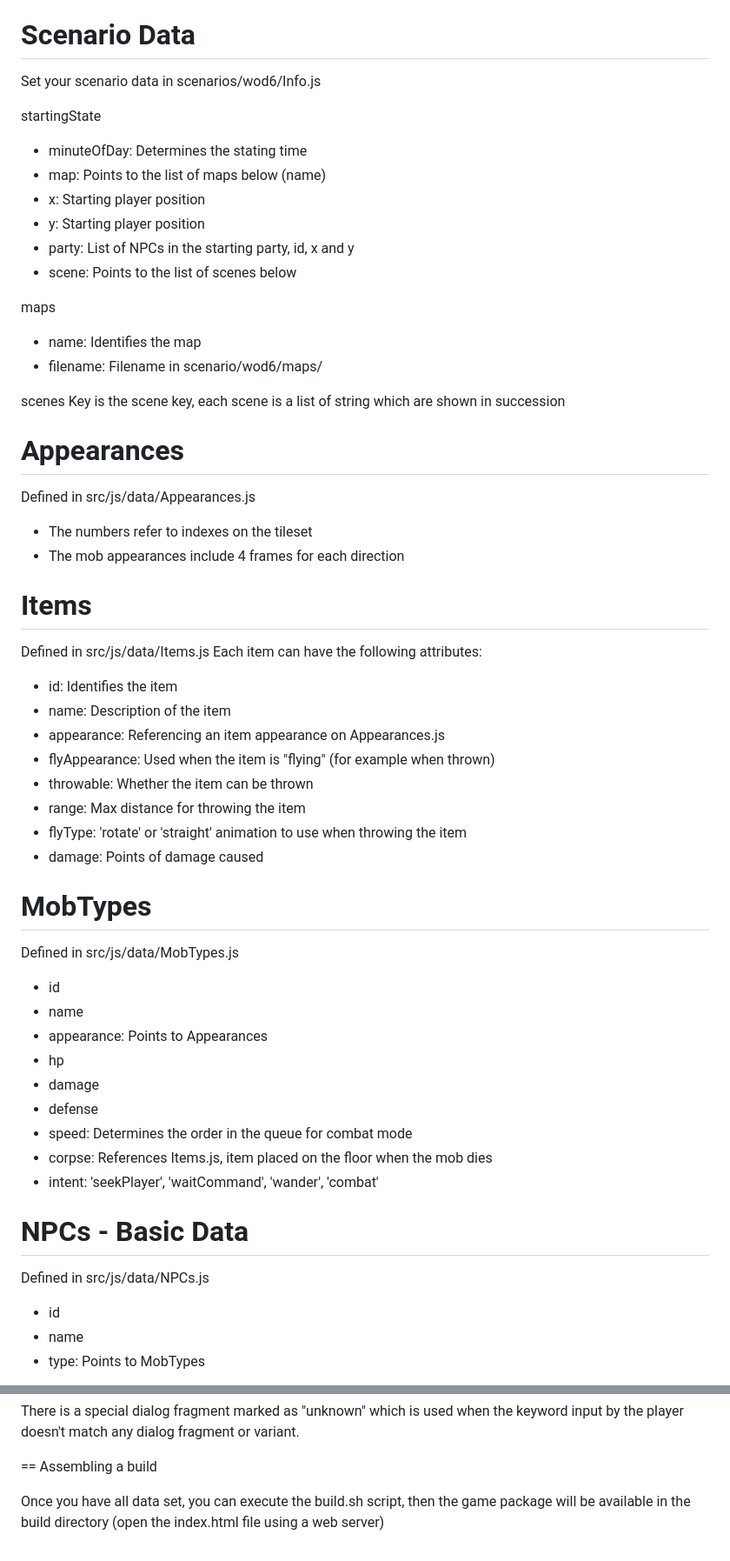
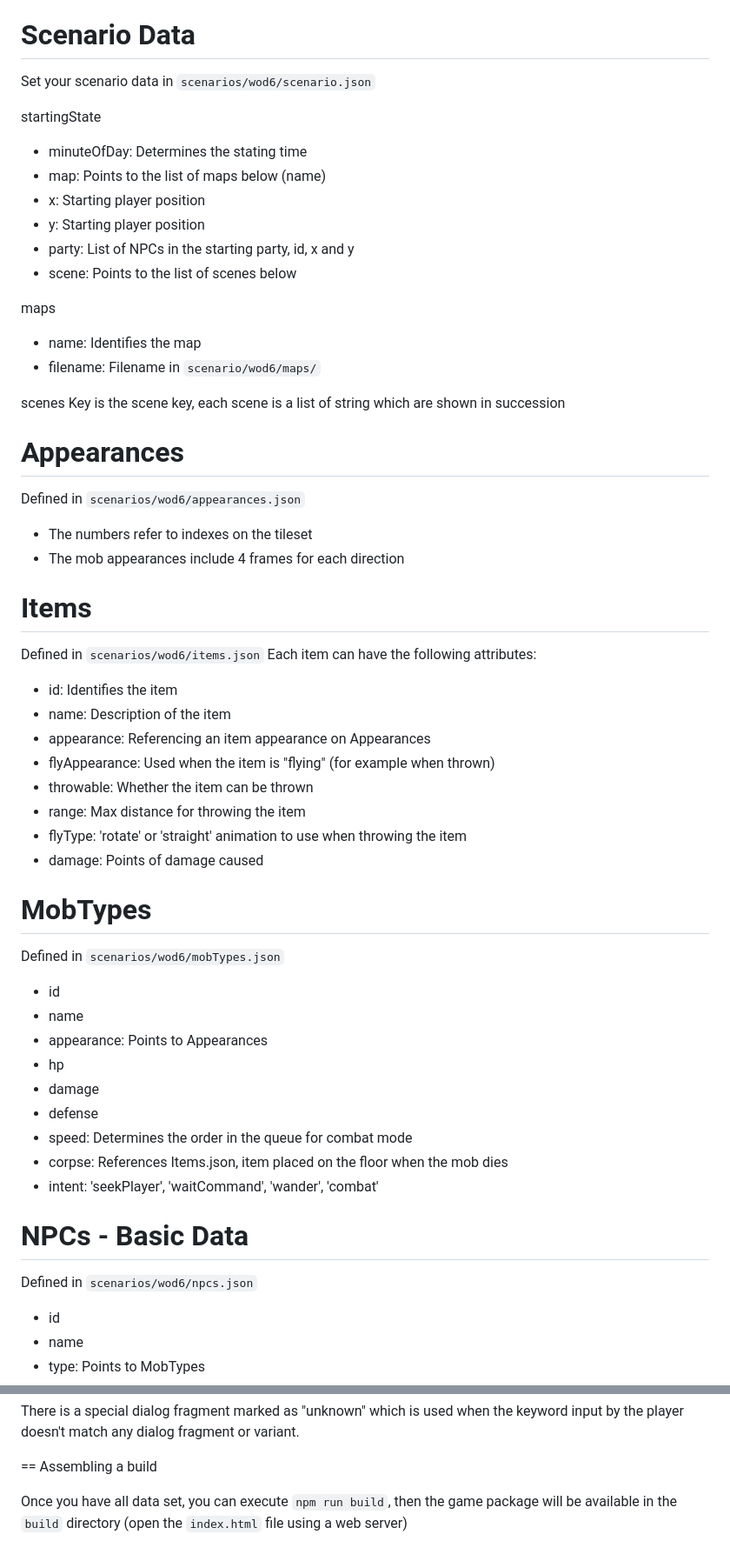
Before and after one commit to slashman/OpenArthurianX6, a Markdown page: HOWTO.MD, 2 parts joined by grey strips. Shown at 87% size. GitHub-like rendering.

```diff
--- a/HOWTO.MD
+++ b/HOWTO.MD
@@ -39,7 +39,7 @@ The maps should have the following layers:
 
 Scenario Data
 =============
-Set your scenario data in scenarios/wod6/Info.js
+Set your scenario data in `scenarios/wod6/scenario.json`
 
 startingState
 
@@ -53,14 +53,14 @@ startingState
 maps
 
 - name: Identifies the map
-- filename: Filename in scenario/wod6/maps/
+- filename: Filename in `scenario/wod6/maps/`
 
 scenes
 Key is the scene key, each scene is a list of string which are shown in succession
 
 Appearances
 ===========
-Defined in src/js/data/Appearances.js
+Defined in `scenarios/wod6/appearances.json`
 
 - The numbers refer to indexes on the tileset
 - The mob appearances include 4 frames for each direction
@@ -68,11 +68,11 @@ Defined in src/js/data/Appearances.js
 Items
 =====
 
-Defined in src/js/data/Items.js Each item can have the following attributes:
+Defined in `scenarios/wod6/items.json` Each item can have the following attributes:
 
 - id: Identifies the item
 - name: Description of the item
-- appearance: Referencing an item appearance on Appearances.js
+- appearance: Referencing an item appearance on Appearances
 - flyAppearance: Used when the item is "flying" (for example when thrown)
 - throwable: Whether the item can be thrown
 - range: Max distance for throwing the item
@@ -82,7 +82,7 @@ Defined in src/js/data/Items.js Each item can have the following attributes:
 MobTypes
 ========
 
-Defined in src/js/data/MobTypes.js
+Defined in `scenarios/wod6/mobTypes.json`
 
 - id
 - name
@@ -91,13 +91,13 @@ Defined in src/js/data/MobTypes.js
 - damage
 - defense
 - speed: Determines the order in the queue for combat mode
-- corpse: References Items.js, item placed on the floor when the mob dies
+- corpse: References Items.json, item placed on the floor when the mob dies
 - intent: 'seekPlayer', 'waitCommand', 'wander', 'combat'
 
 NPCs - Basic Data
 =================
 
-Defined in src/js/data/NPCs.js
+Defined in `scenarios/wod6/npcs.json`
 
 - id
 - name
@@ -135,4 +135,4 @@ There is a special dialog fragment marked as "unknown" which is used when the ke
 
 == Assembling a build
 
-Once you have all data set, you can execute the build.sh script, then the game package will be available in the build directory (open the index.html file using a web server)
+Once you have all data set, you can execute `npm run build`, then the game package will be available in the `build` directory (open the `index.html` file using a web server)
```
Also changed, not shown: other parts of HOWTO.MD (+5 -5 lines), README.MD (+13 -19 lines).
